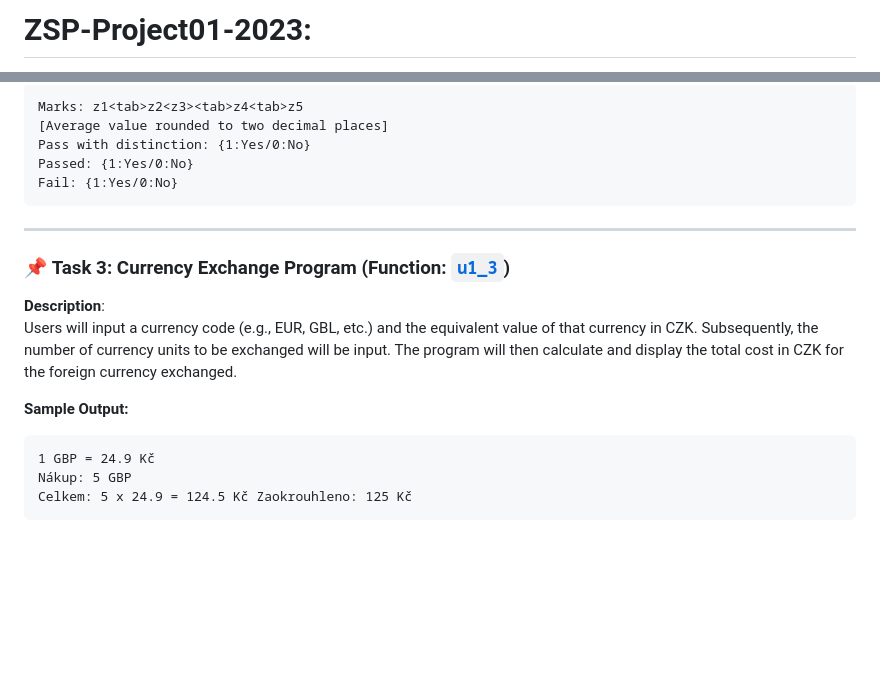
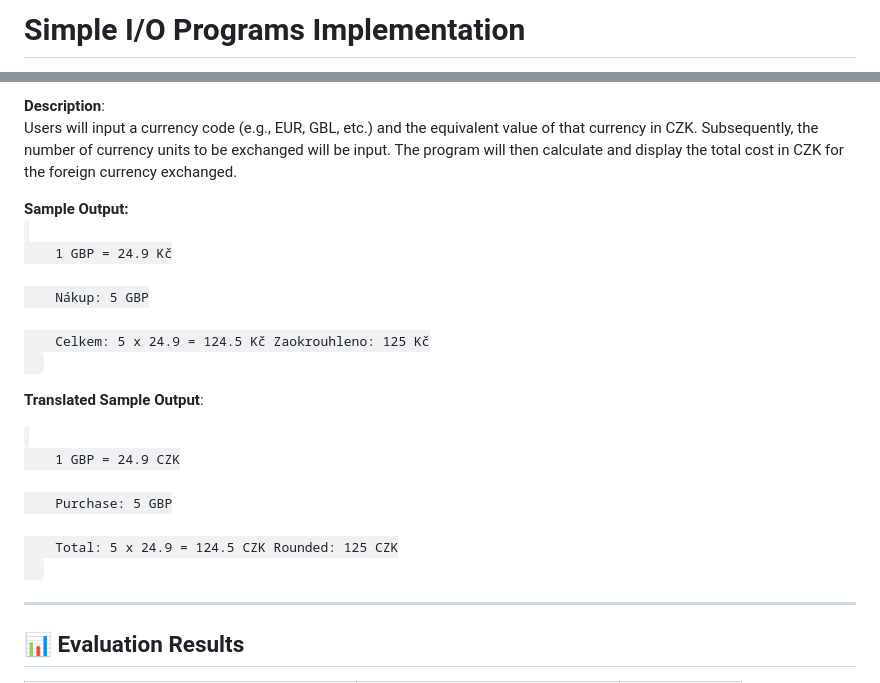
Before and after one commit to Jekwwer/ZSP-Project01-2023, a Markdown page: README.md, 2 parts joined by grey strips. Drawn GitHub-style; blank space fills up the shorter version.

Commit message:
converted README to HTLM for future using as DOXYGEN Main Page

````diff
--- a/README.md
+++ b/README.md
@@ -1,2 +1,2 @@
-# **ZSP-Project01-2023:**
+<h1>Simple I/O Programs Implementation</h1>
 
@@ -63,24 +121,32 @@ Neprospěl: {1:Ano/0:Ne}
 
-```
-Marks: z1<tab>z2<z3><tab>z4<tab>z5
-[Average value rounded to two decimal places]
-Pass with distinction: {1:Yes/0:No}
-Passed: {1:Yes/0:No}
-Fail: {1:Yes/0:No}
-```
+<p>
+  <strong>Description</strong>: <br />
+  Users will input a currency code (e.g., EUR, GBL, etc.) and the equivalent
+  value of that currency in CZK. Subsequently, the number of currency units to
+  be exchanged will be input. The program will then calculate and display the
+  total cost in CZK for the foreign currency exchanged.
+</p>
 
----
+<p>
+  <strong>Sample Output:</strong><br />
+  <code>
+    1 GBP = 24.9 Kč<br />
+    Nákup: 5 GBP<br />
+    Celkem: 5 x 24.9 = 124.5 Kč Zaokrouhleno: 125 Kč
+  </code>
+</p>
 
-### 📌 **Task 3**: Currency Exchange Program (Function: [`u1_3`](submitted-files/ZSP_Ukol-1.cpp#L130))
+<p><strong>Translated Sample Output</strong>:</p>
 
-**Description**:
-Users will input a currency code (e.g., EUR, GBL, etc.) and the equivalent value of that currency in CZK. Subsequently, the number of currency units to be exchanged will be input. The program will then calculate and display the total cost in CZK for the foreign currency exchanged.
+<p>
+  <code>
+    1 GBP = 24.9 CZK<br />
+    Purchase: 5 GBP<br />
+    Total: 5 x 24.9 = 124.5 CZK Rounded: 125 CZK
+  </code>
+</p>
 
-**Sample Output:**
+<hr />
 
-```
-1 GBP = 24.9 Kč
-Nákup: 5 GBP
-Celkem: 5 x 24.9 = 124.5 Kč Zaokrouhleno: 125 Kč
-```
+<h2>📊 <strong>Evaluation Results</strong></h2>
 
````
Also changed, not shown: other parts of README.md (+143 -62 lines).
